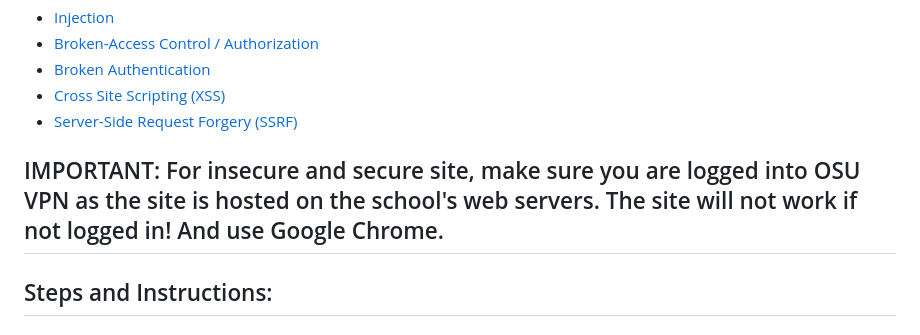
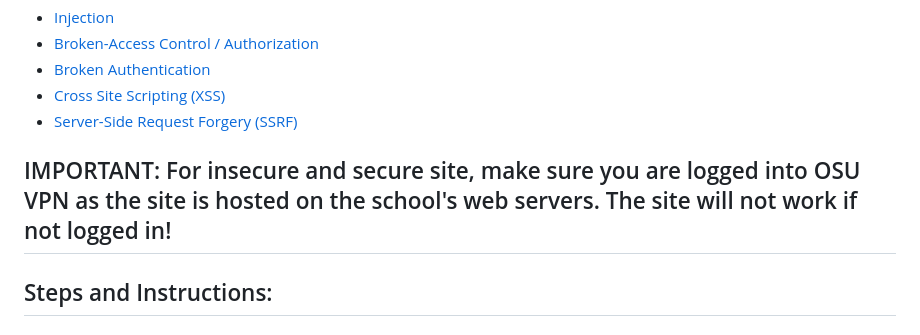
Before and after one commit to tylersnel/Web-Sec-Research-Proj, a Markdown page: HOW TO FOR ATTACKS AND MITIGATIONS.md, the part around the change. Drawn GitHub-style.

```diff
--- a/HOW TO FOR ATTACKS AND MITIGATIONS.md
+++ b/HOW TO FOR ATTACKS AND MITIGATIONS.md
@@ -5,7 +5,7 @@
 - [Cross Site Scripting (XSS)](#cross-site-scripting-xss)
 - [Server-Side Request Forgery (SSRF)](#server-side-request-forgery-ssrf)
 
-## IMPORTANT: For insecure and secure site, make sure you are logged into OSU VPN as the site is hosted on the school's web servers. The site will not work if not logged in! And use Google Chrome.
+## IMPORTANT: For insecure and secure site, make sure you are logged into OSU VPN as the site is hosted on the school's web servers. The site will not work if not logged in!
 
 ## Steps and Instructions:
 
```
